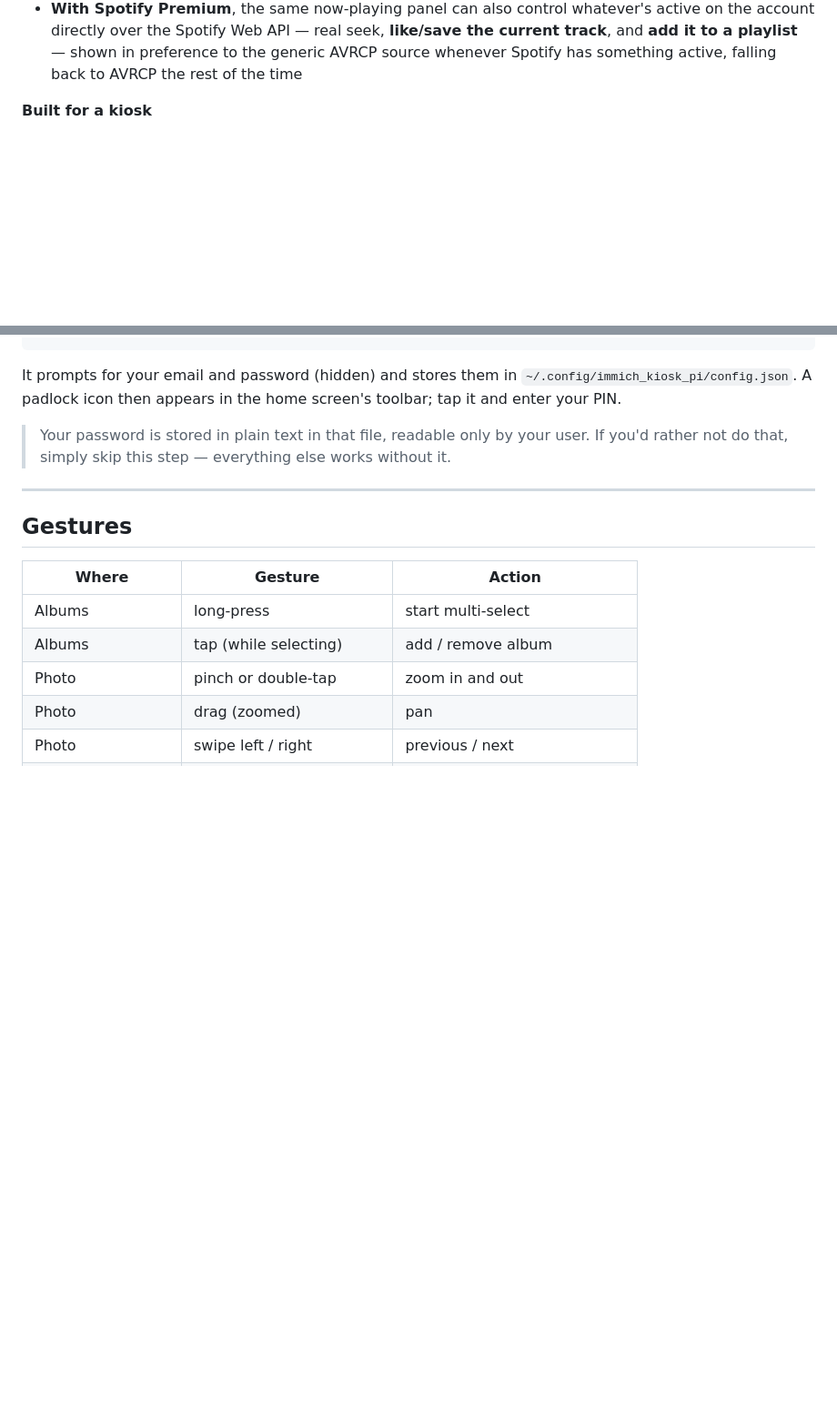
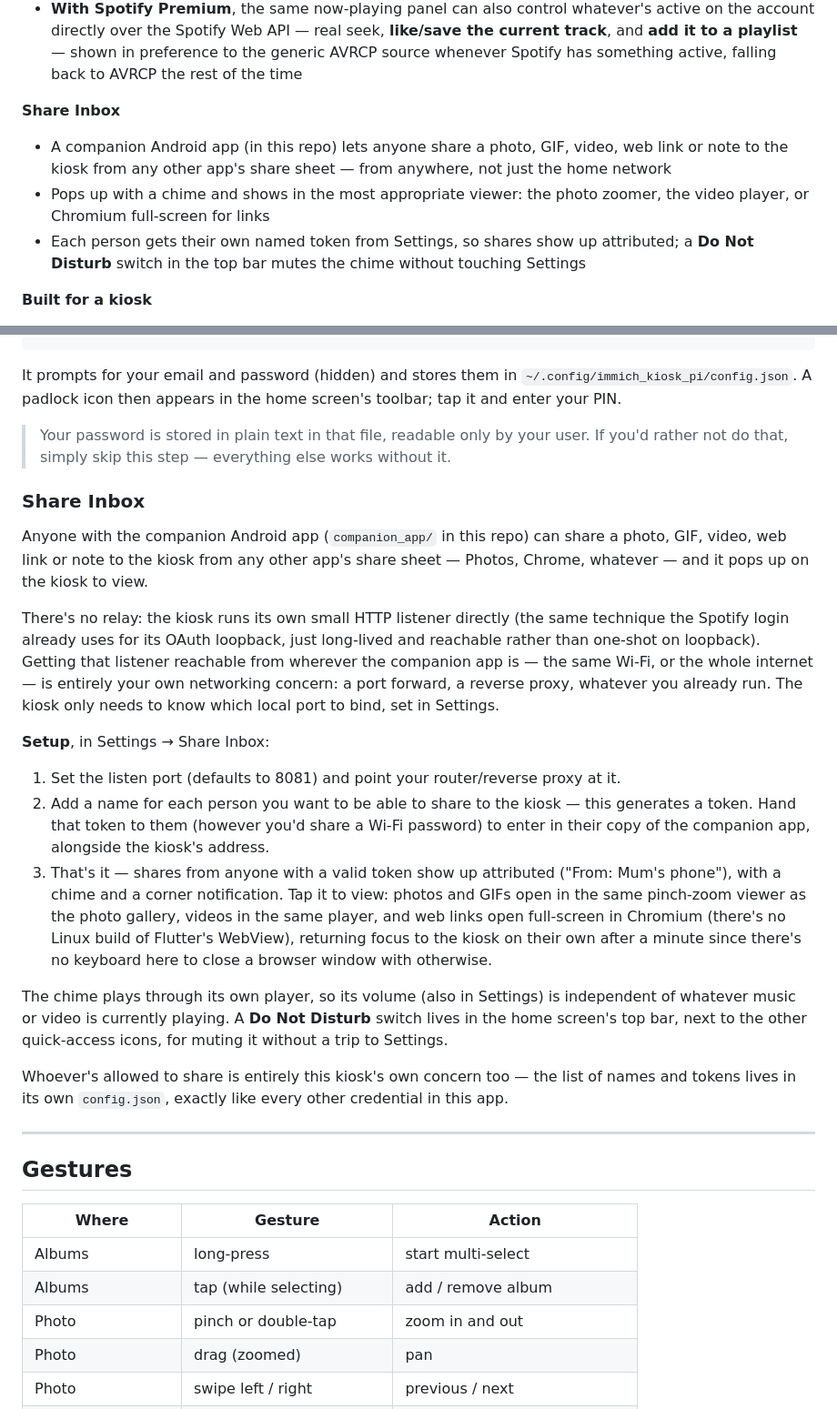
Before and after one commit to vwillcox/ImmichKioskPi, a Markdown page: README.md, 2 parts joined by grey strips. Shown at 91% size. Drawn GitHub-style; blank space fills up the shorter version.

Commit message:
Document the Share Inbox feature and companion app
Co-Authored-By: Claude Sonnet 5 <noreply@anthropic.com>

```diff
--- a/README.md
+++ b/README.md
@@ -72,6 +72,16 @@ Built with Flutter (native Linux), so it stays smooth on a Pi.
   seek, **like/save the current track**, and **add it to a playlist** — shown
   in preference to the generic AVRCP source whenever Spotify has something
   active, falling back to AVRCP the rest of the time
+
+**Share Inbox**
+- A companion Android app (in this repo) lets anyone share a photo, GIF,
+  video, web link or note to the kiosk from any other app's share sheet —
+  from anywhere, not just the home network
+- Pops up with a chime and shows in the most appropriate viewer: the photo
+  zoomer, the video player, or Chromium full-screen for links
+- Each person gets their own named token from Settings, so shares show up
+  attributed; a **Do Not Disturb** switch in the top bar mutes the chime
+  without touching Settings
 
 **Built for a kiosk**
 - On-screen panels **drift slowly** by a few pixels so nothing sits on the same
@@ -526,6 +536,46 @@ home screen's toolbar; tap it and enter your PIN.
 > user. If you'd rather not do that, simply skip this step — everything else
 > works without it.
 
+### Share Inbox
+
+Anyone with the companion Android app (`companion_app/` in this repo) can
+share a photo, GIF, video, web link or note to the kiosk from any other
+app's share sheet — Photos, Chrome, whatever — and it pops up on the kiosk
+to view.
+
+There's no relay: the kiosk runs its own small HTTP listener directly (the
+same technique the Spotify login already uses for its OAuth loopback, just
+long-lived and reachable rather than one-shot on loopback). Getting that
+listener reachable from wherever the companion app is — the same Wi-Fi, or
+the whole internet — is entirely your own networking concern: a port
+forward, a reverse proxy, whatever you already run. The kiosk only needs to
+know which local port to bind, set in Settings.
+
+**Setup**, in Settings → Share Inbox:
+
+1. Set the listen port (defaults to 8081) and point your router/reverse
+   proxy at it.
+2. Add a name for each person you want to be able to share to the kiosk —
+   this generates a token. Hand that token to them (however you'd share a
+   Wi-Fi password) to enter in their copy of the companion app, alongside
+   the kiosk's address.
+3. That's it — shares from anyone with a valid token show up attributed
+   ("From: Mum's phone"), with a chime and a corner notification. Tap it to
+   view: photos and GIFs open in the same pinch-zoom viewer as the photo
+   gallery, videos in the same player, and web links open full-screen in
+   Chromium (there's no Linux build of Flutter's WebView), returning focus
+   to the kiosk on their own after a minute since there's no keyboard here
+   to close a browser window with otherwise.
+
+The chime plays through its own player, so its volume (also in Settings) is
+independent of whatever music or video is currently playing. A **Do Not
+Disturb** switch lives in the home screen's top bar, next to the other
+quick-access icons, for muting it without a trip to Settings.
+
+Whoever's allowed to share is entirely this kiosk's own concern too — the
+list of names and tokens lives in its own `config.json`, exactly like every
+other credential in this app.
+
 ---
 
 ## Gestures
```
